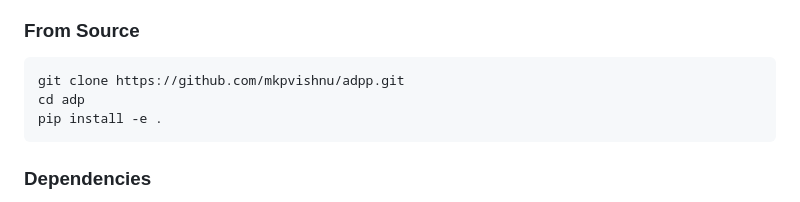
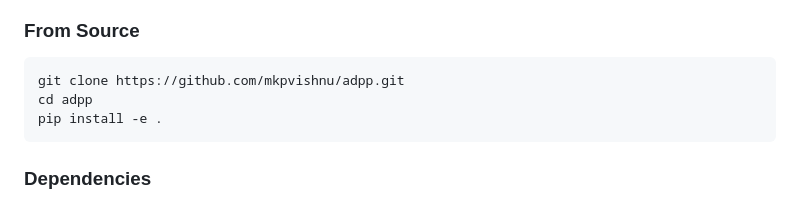
Before and after one commit to mkpvishnu/adpp, a Markdown page: README.md, the part around the change. GitHub-like rendering.

````diff
--- a/README.md
+++ b/README.md
@@ -33,7 +33,7 @@ pip install adp-py
 
 ```bash
 git clone https://github.com/mkpvishnu/adpp.git
-cd adp
+cd adpp
 pip install -e .
 ```
 
````
